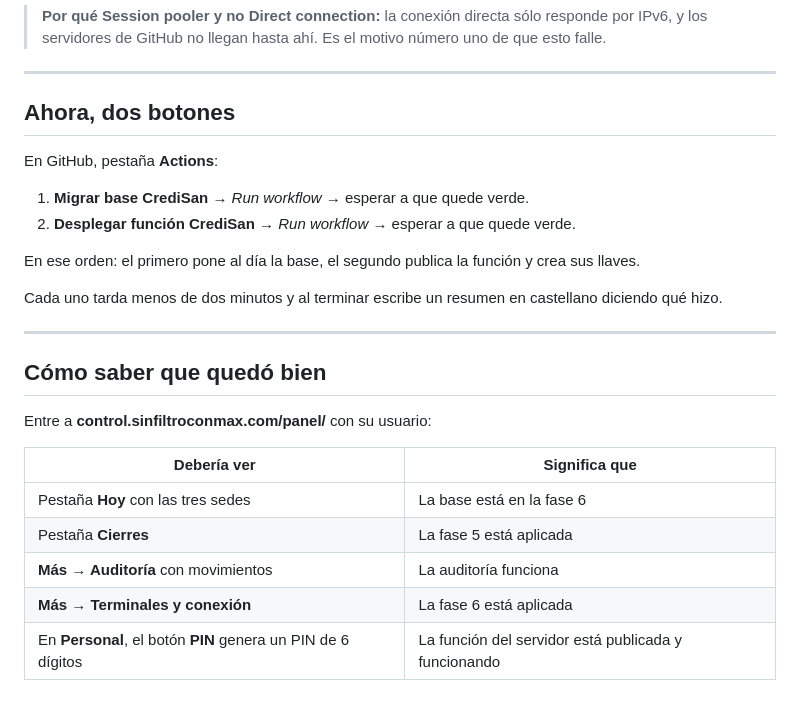
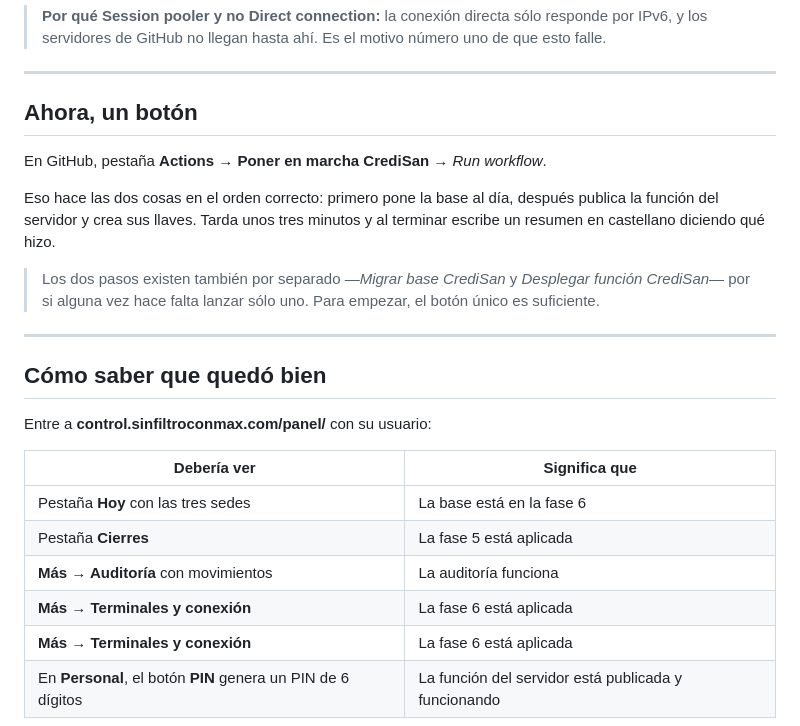
Before and after one commit to maxmuru47-hash/la-noticia-sin-filtro, a Markdown page: credisan-control/docs/EMPEZAR-AQUI.md, the part around the change. Drawn GitHub-style; blank space fills up the shorter version.

Commit message:
La guía apunta al botón único
«Poner en marcha CrediSan» hace las dos cosas en el orden correcto, así
que la guía ya no pide pulsar dos botones y acordarse de cuál va antes.

Co-Authored-By: Claude Opus 5 <noreply@anthropic.com>
Claude-Session: https://claude.ai/code/session_01DJ3dQkYFbbqJGNhanZEnEU

```diff
--- a/credisan-control/docs/EMPEZAR-AQUI.md
+++ b/credisan-control/docs/EMPEZAR-AQUI.md
@@ -66,18 +66,18 @@ Es la conexión a la base de datos.
 
 ---
 
-## Ahora, dos botones
+## Ahora, un botón
 
-En GitHub, pestaña **Actions**:
+En GitHub, pestaña **Actions** → **Poner en marcha CrediSan** → *Run
+workflow*.
 
-1. **Migrar base CrediSan** → *Run workflow* → esperar a que quede verde.
-2. **Desplegar función CrediSan** → *Run workflow* → esperar a que quede verde.
+Eso hace las dos cosas en el orden correcto: primero pone la base al día,
+después publica la función del servidor y crea sus llaves. Tarda unos tres
+minutos y al terminar escribe un resumen en castellano diciendo qué hizo.
 
-En ese orden: el primero pone al día la base, el segundo publica la función
-y crea sus llaves.
-
-Cada uno tarda menos de dos minutos y al terminar escribe un resumen en
-castellano diciendo qué hizo.
+> Los dos pasos existen también por separado —*Migrar base CrediSan* y
+> *Desplegar función CrediSan*— por si alguna vez hace falta lanzar sólo
+> uno. Para empezar, el botón único es suficiente.
 
 ---
 
@@ -90,6 +90,7 @@ Entre a **control.sinfiltroconmax.com/panel/** con su usuario:
 | Pestaña **Hoy** con las tres sedes | La base está en la fase 6 |
 | Pestaña **Cierres** | La fase 5 está aplicada |
 | **Más → Auditoría** con movimientos | La auditoría funciona |
+| **Más → Terminales y conexión** | La fase 6 está aplicada |
 | **Más → Terminales y conexión** | La fase 6 está aplicada |
 | En **Personal**, el botón **PIN** genera un PIN de 6 dígitos | La función del servidor está publicada y funcionando |
 
```
